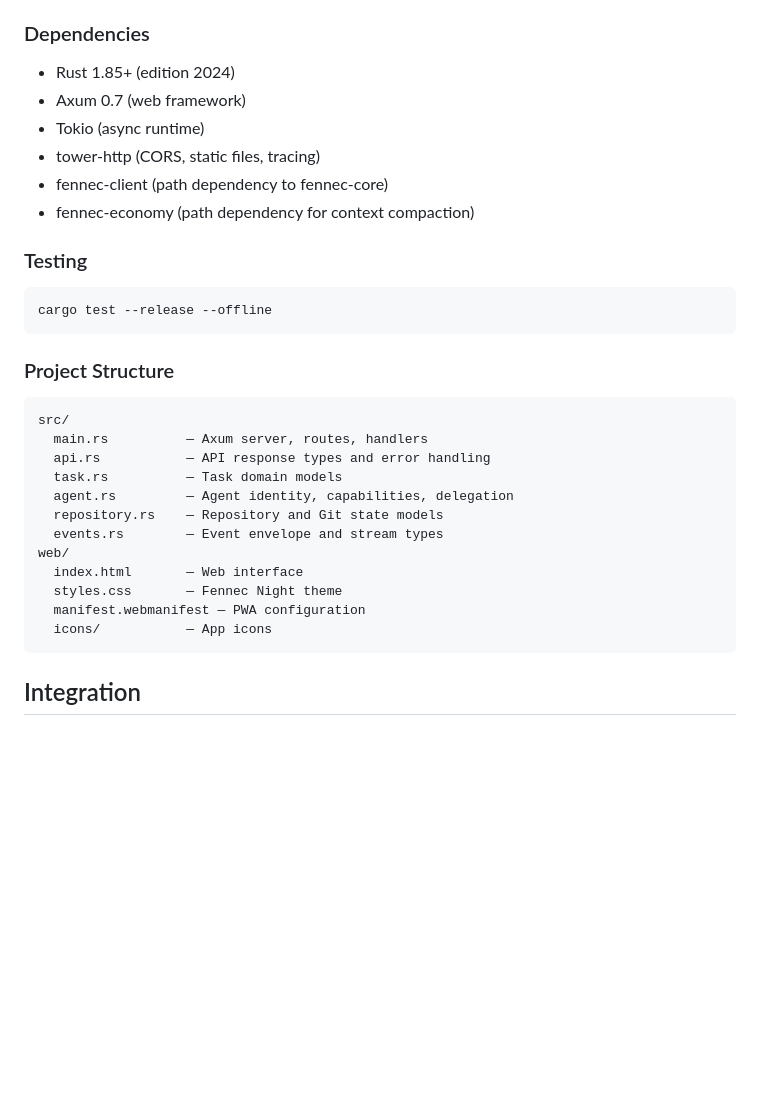
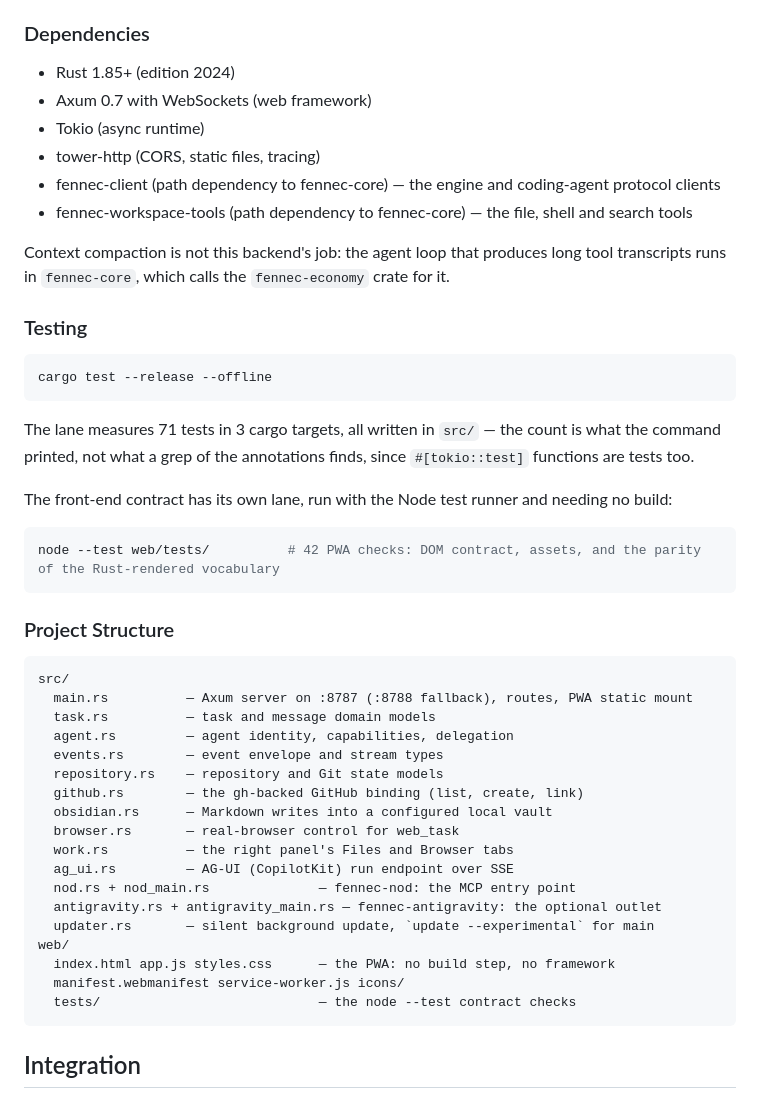
Before and after one commit to Liso7150/fennec-coding-agent, a Markdown page: README.md, the part around one of its changes. Drawn GitHub-style; blank space fills up the shorter version.

````diff
--- a/README.md
+++ b/README.md
@@ -129,31 +133,48 @@ The backend starts on `127.0.0.1:8787` by default. Set `FENNEC_AGENT_ADDR` to bi
 
 ### Dependencies
 - Rust 1.85+ (edition 2024)
-- Axum 0.7 (web framework)
+- Axum 0.7 with WebSockets (web framework)
 - Tokio (async runtime)
 - tower-http (CORS, static files, tracing)
-- fennec-client (path dependency to fennec-core)
-- fennec-economy (path dependency for context compaction)
+- fennec-client (path dependency to fennec-core) — the engine and coding-agent protocol clients
+- fennec-workspace-tools (path dependency to fennec-core) — the file, shell and search tools
+
+Context compaction is not this backend's job: the agent loop that produces long tool
+transcripts runs in `fennec-core`, which calls the `fennec-economy` crate for it.
 
 ### Testing
 ```bash
 cargo test --release --offline
 ```
 
+The lane measures 71 tests in 3 cargo targets, all written in `src/` — the count is what the command printed, not what a grep of the annotations finds, since `#[tokio::test]` functions are tests too.
+
+The front-end contract has its own lane, run with the Node test runner and needing no build:
+
+```bash
+node --test web/tests/          # 42 PWA checks: DOM contract, assets, and the parity of the Rust-rendered vocabulary
+```
+
 ### Project Structure
 ```
 src/
-  main.rs          — Axum server, routes, handlers
-  api.rs           — API response types and error handling
-  task.rs          — Task domain models
-  agent.rs         — Agent identity, capabilities, delegation
-  repository.rs    — Repository and Git state models
-  events.rs        — Event envelope and stream types
+  main.rs          — Axum server on :8787 (:8788 fallback), routes, PWA static mount
+  task.rs          — task and message domain models
+  agent.rs         — agent identity, capabilities, delegation
+  events.rs        — event envelope and stream types
+  repository.rs    — repository and Git state models
+  github.rs        — the gh-backed GitHub binding (list, create, link)
+  obsidian.rs      — Markdown writes into a configured local vault
+  browser.rs       — real-browser control for web_task
+  work.rs          — the right panel's Files and Browser tabs
+  ag_ui.rs         — AG-UI (CopilotKit) run endpoint over SSE
+  nod.rs + nod_main.rs              — fennec-nod: the MCP entry point
+  antigravity.rs + antigravity_main.rs — fennec-antigravity: the optional outlet
+  updater.rs       — silent background update, `update --experimental` for main
 web/
-  index.html       — Web interface
-  styles.css       — Fennec Night theme
-  manifest.webmanifest — PWA configuration
-  icons/           — App icons
+  index.html app.js styles.css      — the PWA: no build step, no framework
+  manifest.webmanifest service-worker.js icons/
+  tests/                            — the node --test contract checks
 ```
 
 ## Integration
````
Also changed, not shown: other parts of README.md (+13 -9 lines), CHANGELOG.md (added, +144 -0 lines), docs/hero.png.
